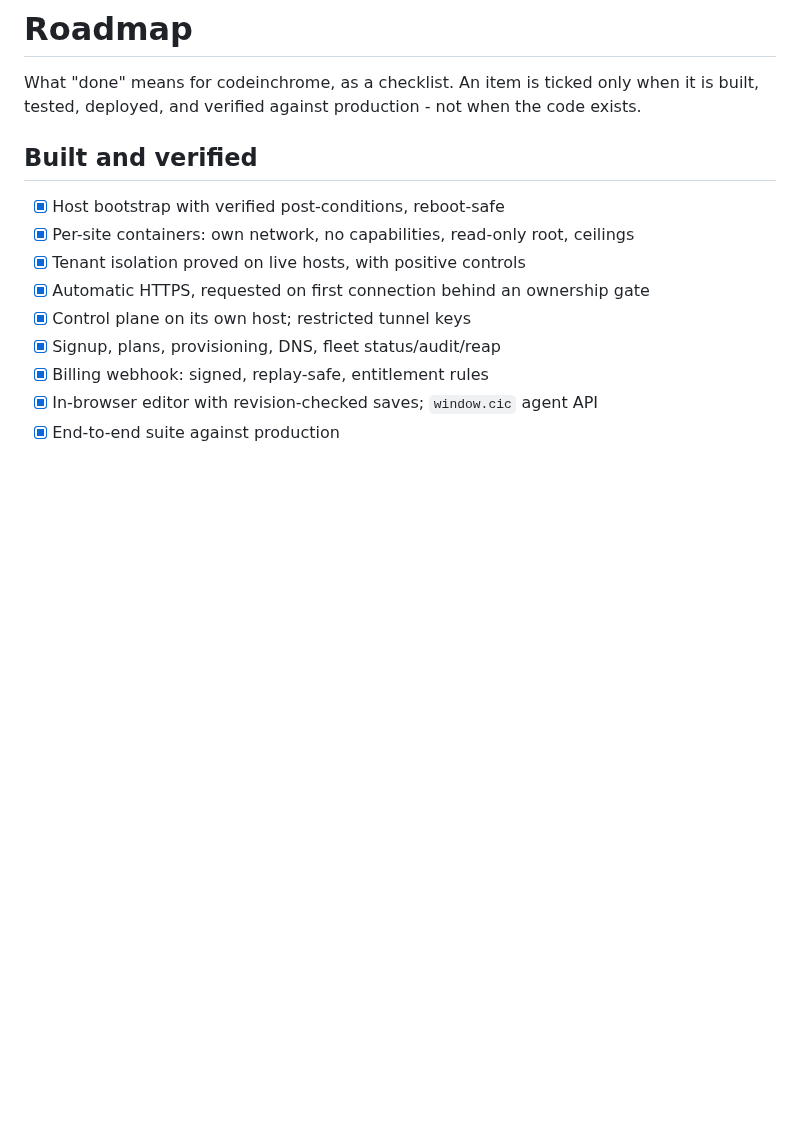
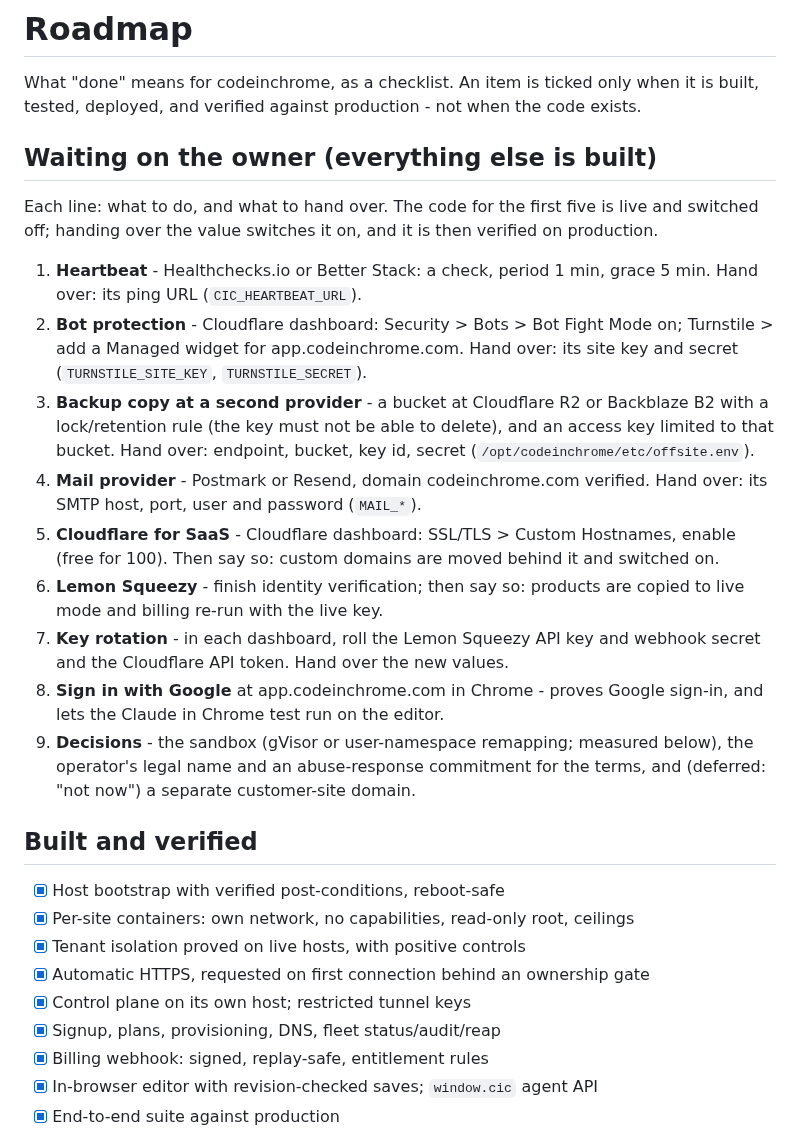
Before and after one commit to deltacontractingsupplies/codeinchrome, a Markdown page: ROADMAP.md, the part around the change. Rendered like a GitHub page; blank space fills up the shorter version.

Commit message:
ROADMAP: one checklist of what is waiting on the owner (#19)
Co-authored-by: Claude Opus 5.5 (1M context) <noreply@anthropic.com>

```diff
--- a/ROADMAP.md
+++ b/ROADMAP.md
@@ -3,6 +3,36 @@
 What "done" means for codeinchrome, as a checklist. An item is ticked only when
 it is built, tested, deployed, and verified against production - not when the
 code exists.
+
+## Waiting on the owner (everything else is built)
+
+Each line: what to do, and what to hand over. The code for the first five is
+live and switched off; handing over the value switches it on, and it is then
+verified on production.
+
+1. **Heartbeat** - Healthchecks.io or Better Stack: a check, period 1 min,
+   grace 5 min. Hand over: its ping URL (`CIC_HEARTBEAT_URL`).
+2. **Bot protection** - Cloudflare dashboard: Security > Bots > Bot Fight Mode
+   on; Turnstile > add a Managed widget for app.codeinchrome.com. Hand over:
+   its site key and secret (`TURNSTILE_SITE_KEY`, `TURNSTILE_SECRET`).
+3. **Backup copy at a second provider** - a bucket at Cloudflare R2 or
+   Backblaze B2 with a lock/retention rule (the key must not be able to
+   delete), and an access key limited to that bucket. Hand over: endpoint,
+   bucket, key id, secret (`/opt/codeinchrome/etc/offsite.env`).
+4. **Mail provider** - Postmark or Resend, domain codeinchrome.com verified.
+   Hand over: its SMTP host, port, user and password (`MAIL_*`).
+5. **Cloudflare for SaaS** - Cloudflare dashboard: SSL/TLS > Custom Hostnames,
+   enable (free for 100). Then say so: custom domains are moved behind it
+   and switched on.
+6. **Lemon Squeezy** - finish identity verification; then say so: products are
+   copied to live mode and billing re-run with the live key.
+7. **Key rotation** - in each dashboard, roll the Lemon Squeezy API key and
+   webhook secret and the Cloudflare API token. Hand over the new values.
+8. **Sign in with Google** at app.codeinchrome.com in Chrome - proves Google
+   sign-in, and lets the Claude in Chrome test run on the editor.
+9. **Decisions** - the sandbox (gVisor or user-namespace remapping; measured
+   below), the operator's legal name and an abuse-response commitment for
+   the terms, and (deferred: "not now") a separate customer-site domain.
 
 ## Built and verified
 
```
